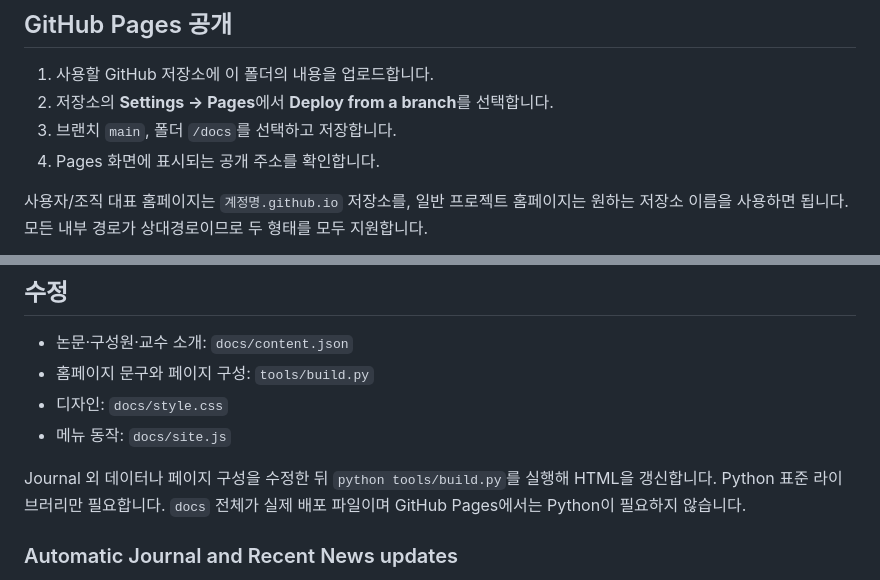
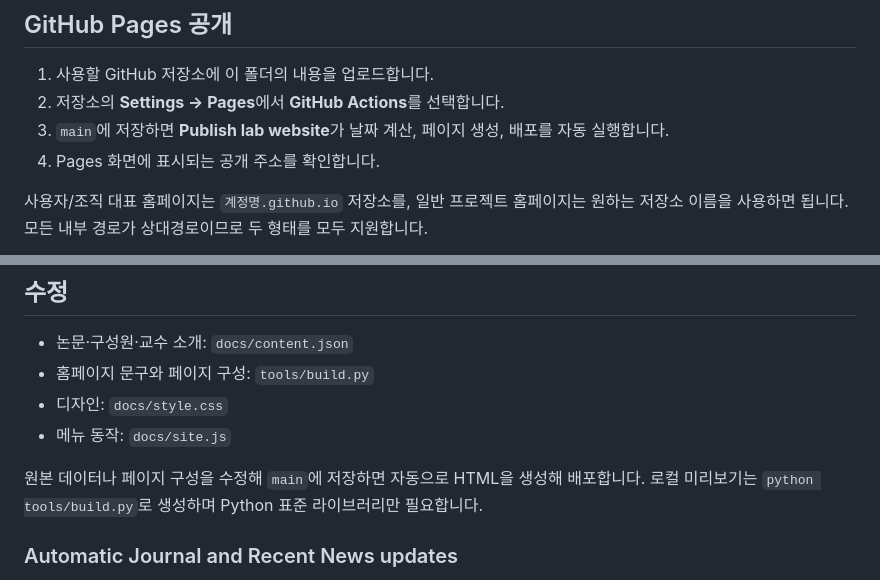
Before and after one commit to 2sjkim/tmi-lab, a Markdown page: README.md, 2 parts joined by grey strips. Rendered like a GitHub page.

Commit message:
Align publishing instructions with automatic deployment

```diff
--- a/README.md
+++ b/README.md
@@ -9,8 +9,8 @@
 ## GitHub Pages 공개
 
 1. 사용할 GitHub 저장소에 이 폴더의 내용을 업로드합니다.
-2. 저장소의 **Settings → Pages**에서 **Deploy from a branch**를 선택합니다.
-3. 브랜치 `main`, 폴더 `/docs`를 선택하고 저장합니다.
+2. 저장소의 **Settings → Pages**에서 **GitHub Actions**를 선택합니다.
+3. `main`에 저장하면 **Publish lab website**가 날짜 계산, 페이지 생성, 배포를 자동 실행합니다.
 4. Pages 화면에 표시되는 공개 주소를 확인합니다.
 
 사용자/조직 대표 홈페이지는 `계정명.github.io` 저장소를, 일반 프로젝트 홈페이지는 원하는 저장소 이름을 사용하면 됩니다. 모든 내부 경로가 상대경로이므로 두 형태를 모두 지원합니다.
@@ -31,7 +31,7 @@
 - 디자인: `docs/style.css`
 - 메뉴 동작: `docs/site.js`
 
-Journal 외 데이터나 페이지 구성을 수정한 뒤 `python tools/build.py`를 실행해 HTML을 갱신합니다. Python 표준 라이브러리만 필요합니다. `docs` 전체가 실제 배포 파일이며 GitHub Pages에서는 Python이 필요하지 않습니다.
+원본 데이터나 페이지 구성을 수정해 `main`에 저장하면 자동으로 HTML을 생성해 배포합니다. 로컬 미리보기는 `python tools/build.py`로 생성하며 Python 표준 라이브러리만 필요합니다.
 
 ### Automatic Journal and Recent News updates
 
```
